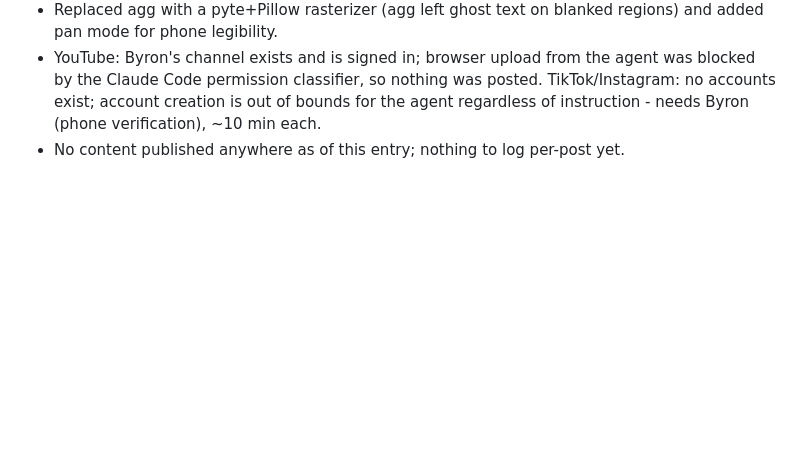
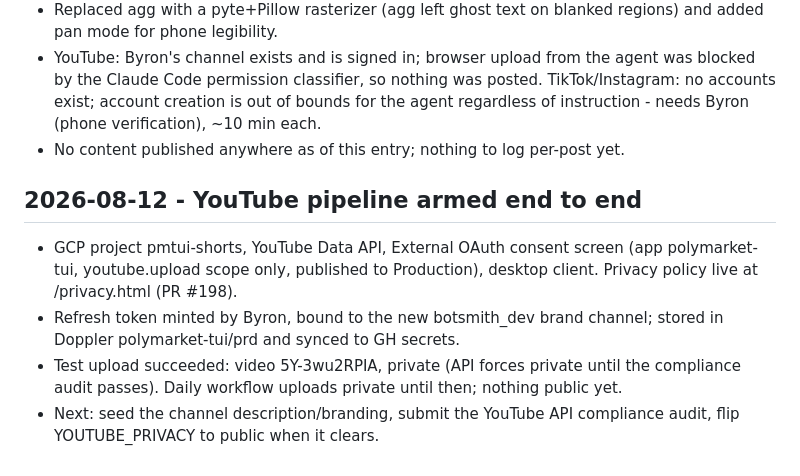
Before and after one commit to byronxlg/polymarket-tui, a Markdown page: docs/marketing-log.md, the part around the change. Drawn GitHub-style; blank space fills up the shorter version.

Commit message:
Marketing log: YouTube pipeline armed, test upload private
Claude-Session: https://claude.ai/code/session_01CyFMjExusreKhn33iApx32

```diff
--- a/docs/marketing-log.md
+++ b/docs/marketing-log.md
@@ -368,3 +368,16 @@ we can rename later. No messages sent on this channel yet.
   bounds for the agent regardless of instruction - needs Byron (phone
   verification), ~10 min each.
 - No content published anywhere as of this entry; nothing to log per-post yet.
+
+## 2026-08-12 - YouTube pipeline armed end to end
+
+- GCP project pmtui-shorts, YouTube Data API, External OAuth consent screen
+  (app polymarket-tui, youtube.upload scope only, published to Production),
+  desktop client. Privacy policy live at /privacy.html (PR #198).
+- Refresh token minted by Byron, bound to the new botsmith_dev brand channel;
+  stored in Doppler polymarket-tui/prd and synced to GH secrets.
+- Test upload succeeded: video 5Y-3wu2RPIA, private (API forces private
+  until the compliance audit passes). Daily workflow uploads private until
+  then; nothing public yet.
+- Next: seed the channel description/branding, submit the YouTube API
+  compliance audit, flip YOUTUBE_PRIVACY to public when it clears.
```
